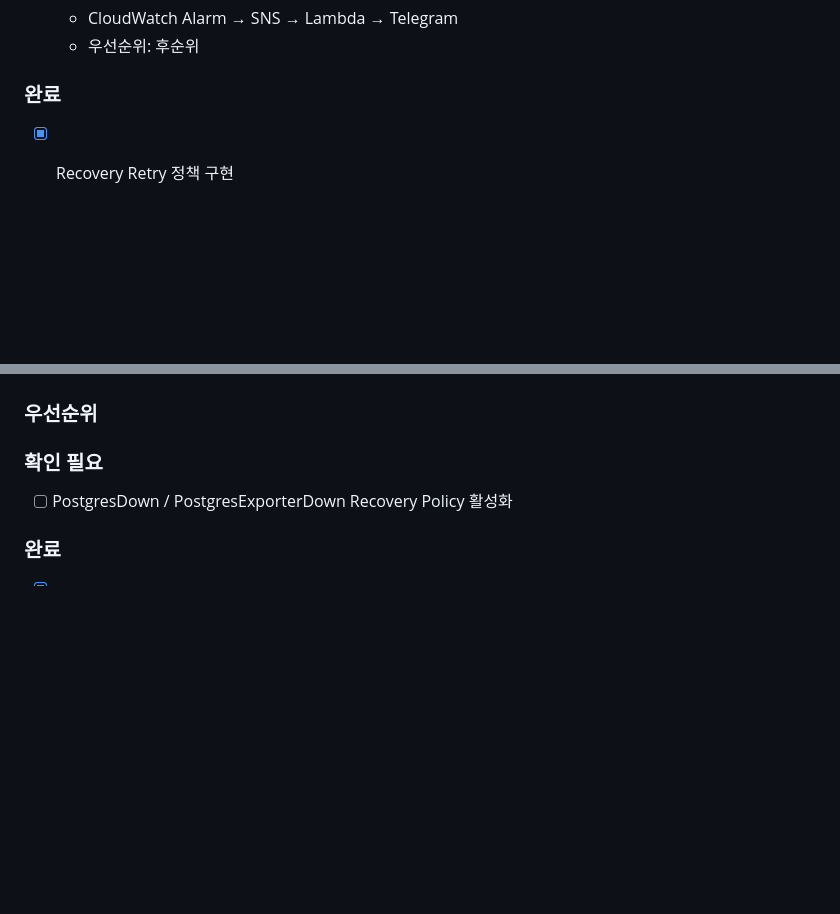
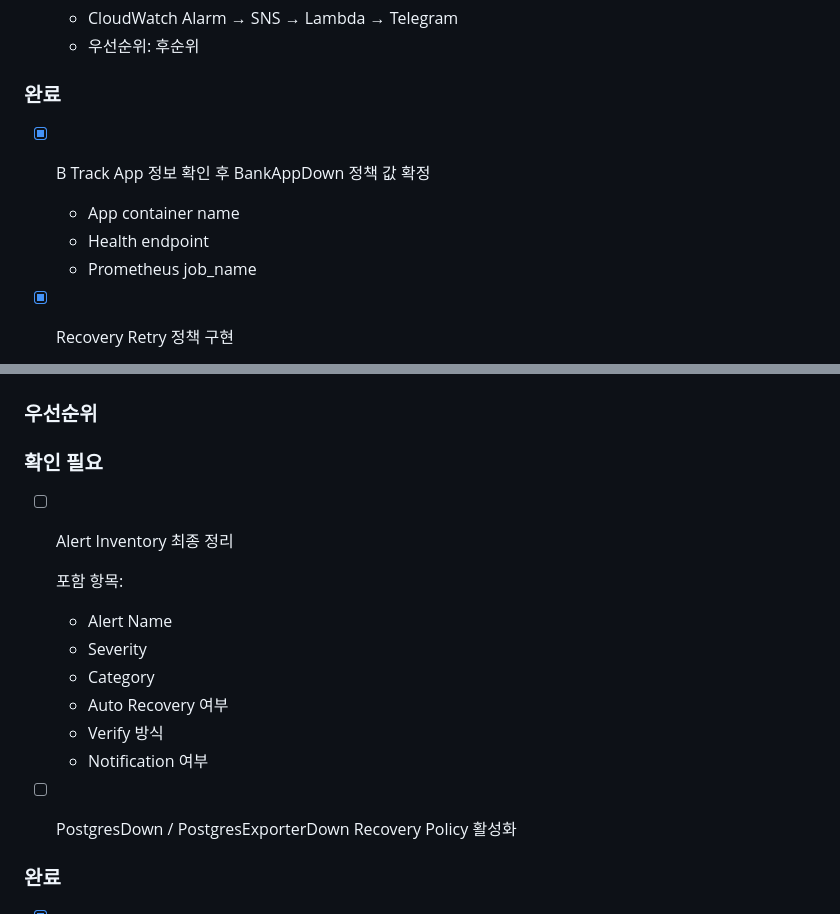
Before and after one commit to Lock-N-Lock/project2-security, a Markdown page: monitoring/TODO.md, 2 parts joined by grey strips. Drawn GitHub-style; blank space fills up the shorter version.

```diff
--- a/monitoring/TODO.md
+++ b/monitoring/TODO.md
@@ -193,6 +229,12 @@
 
 ### 완료
 
+* [x] B Track App 정보 확인 후 BankAppDown 정책 값 확정
+
+  * App container name
+  * Health endpoint
+  * Prometheus job_name
+
 * [x] Recovery Retry 정책 구현
 
   * recovery_map.yaml의 retry 값 사용
@@ -214,6 +256,17 @@
 ### 우선순위
 
 ### 확인 필요
+
+* [ ] Alert Inventory 최종 정리
+
+  포함 항목:
+
+  * Alert Name
+  * Severity
+  * Category
+  * Auto Recovery 여부
+  * Verify 방식
+  * Notification 여부
 
 * [ ] PostgresDown / PostgresExporterDown Recovery Policy 활성화
 
```
Also changed, not shown: other parts of monitoring/TODO.md (+54 -4 lines).
